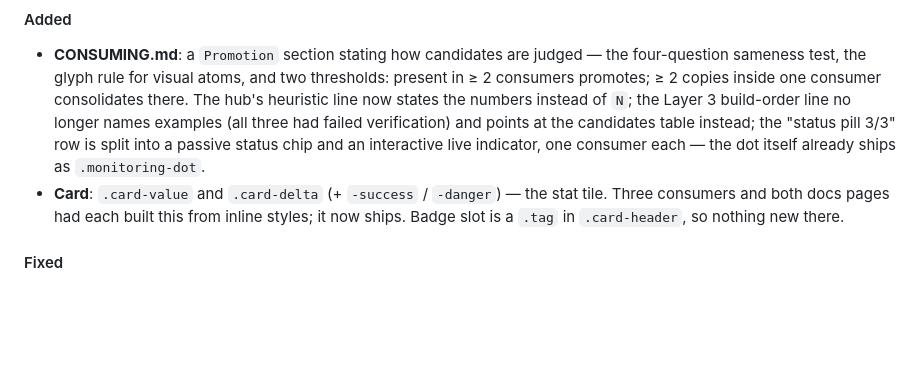
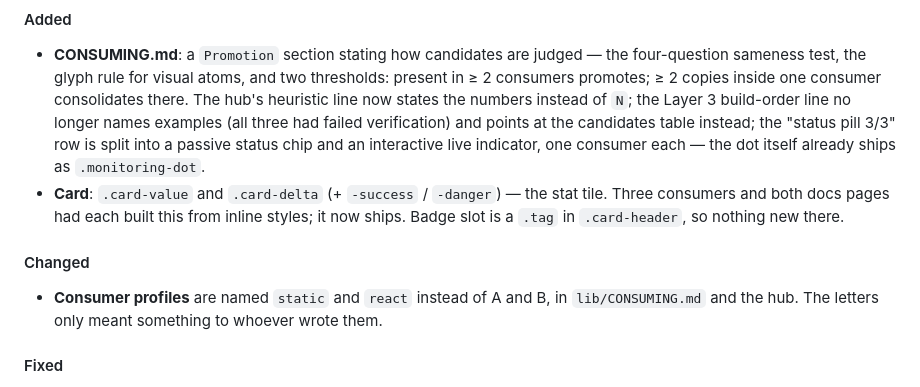
Before and after one commit to LinzLos/tiny-wire, a Markdown page: CHANGELOG.md, the part around the change. Drawn GitHub-style; blank space fills up the shorter version.

```diff
--- a/CHANGELOG.md
+++ b/CHANGELOG.md
@@ -10,6 +10,10 @@ All notable changes to **Tiny Wire** are tracked here. Versioning follows [SemVe
 
 - **CONSUMING.md**: a `Promotion` section stating how candidates are judged — the four-question sameness test, the glyph rule for visual atoms, and two thresholds: present in ≥ 2 consumers promotes; ≥ 2 copies inside one consumer consolidates there. The hub's heuristic line now states the numbers instead of `N`; the Layer 3 build-order line no longer names examples (all three had failed verification) and points at the candidates table instead; the "status pill 3/3" row is split into a passive status chip and an interactive live indicator, one consumer each — the dot itself already ships as `.monitoring-dot`.
 - **Card**: `.card-value` and `.card-delta` (+ `-success` / `-danger`) — the stat tile. Three consumers and both docs pages had each built this from inline styles; it now ships. Badge slot is a `.tag` in `.card-header`, so nothing new there.
+
+#### Changed
+
+- **Consumer profiles** are named `static` and `react` instead of A and B, in `lib/CONSUMING.md` and the hub. The letters only meant something to whoever wrote them.
 
 #### Fixed
 
```
Also changed, not shown: DESIGN-SYSTEM-HUB.md (+7 -7 lines), lib/CONSUMING.md (+4 -4 lines).
